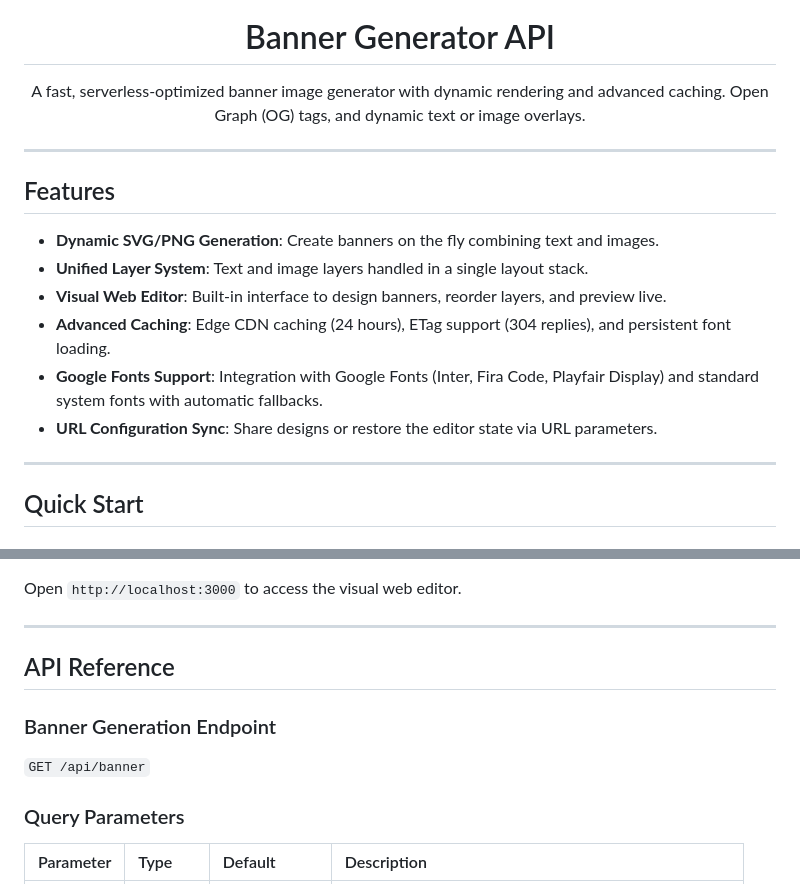
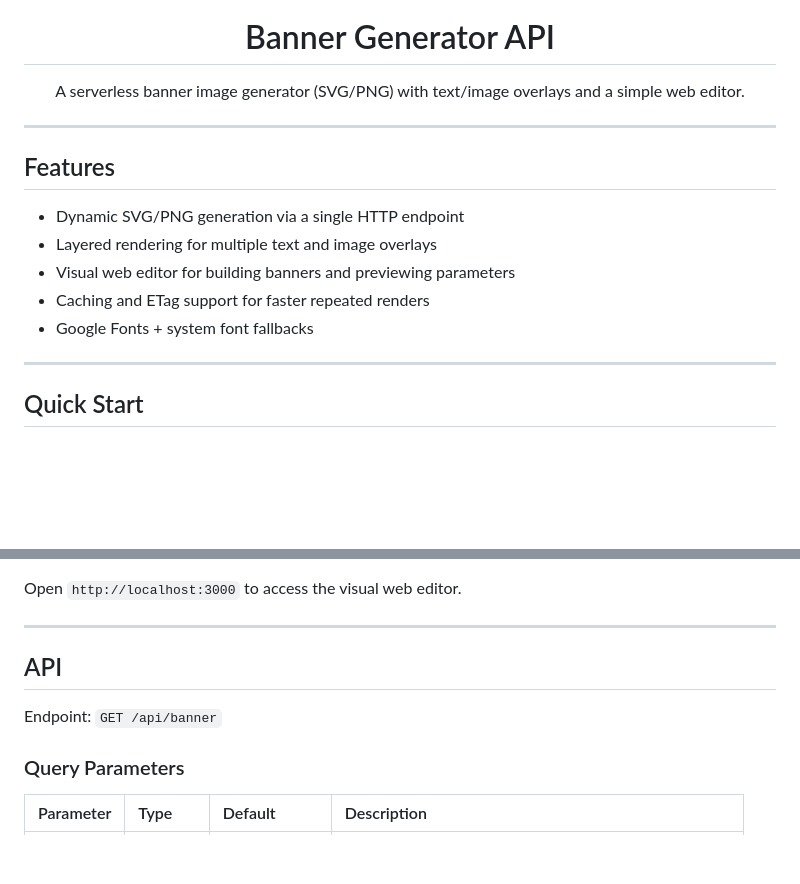
Before and after one commit to adrianpriza-ai/banner-img, a Markdown page: README.md, 2 parts joined by grey strips. GitHub-like rendering; blank space fills up the shorter version.

```diff
--- a/README.md
+++ b/README.md
@@ -4,7 +4,7 @@
 
   # Banner Generator API
 
-  A fast, serverless-optimized banner image generator with dynamic rendering and advanced caching. Open Graph (OG) tags, and dynamic text or image overlays.
+  A serverless banner image generator (SVG/PNG) with text/image overlays and a simple web editor.
 
 </div>
 
@@ -12,12 +12,11 @@
 
 ## Features
 
-- **Dynamic SVG/PNG Generation**: Create banners on the fly combining text and images.
-- **Unified Layer System**: Text and image layers handled in a single layout stack.
-- **Visual Web Editor**: Built-in interface to design banners, reorder layers, and preview live.
-- **Advanced Caching**: Edge CDN caching (24 hours), ETag support (304 replies), and persistent font loading.
-- **Google Fonts Support**: Integration with Google Fonts (Inter, Fira Code, Playfair Display) and standard system fonts with automatic fallbacks.
-- **URL Configuration Sync**: Share designs or restore the editor state via URL parameters.
+- Dynamic SVG/PNG generation via a single HTTP endpoint
+- Layered rendering for multiple text and image overlays
+- Visual web editor for building banners and previewing parameters
+- Caching and ETag support for faster repeated renders
+- Google Fonts + system font fallbacks
 
 ---
 
@@ -39,10 +38,9 @@ Open `http://localhost:3000` to access the visual web editor.
 
 ---
 
-## API Reference
+## API
 
-### Banner Generation Endpoint
-`GET /api/banner`
+Endpoint: `GET /api/banner`
 
 ### Query Parameters
 
```
Also changed, not shown: other parts of README.md (+9 -89 lines), .trae/documents/shorten-readme.md (added, +61 -0 lines).
